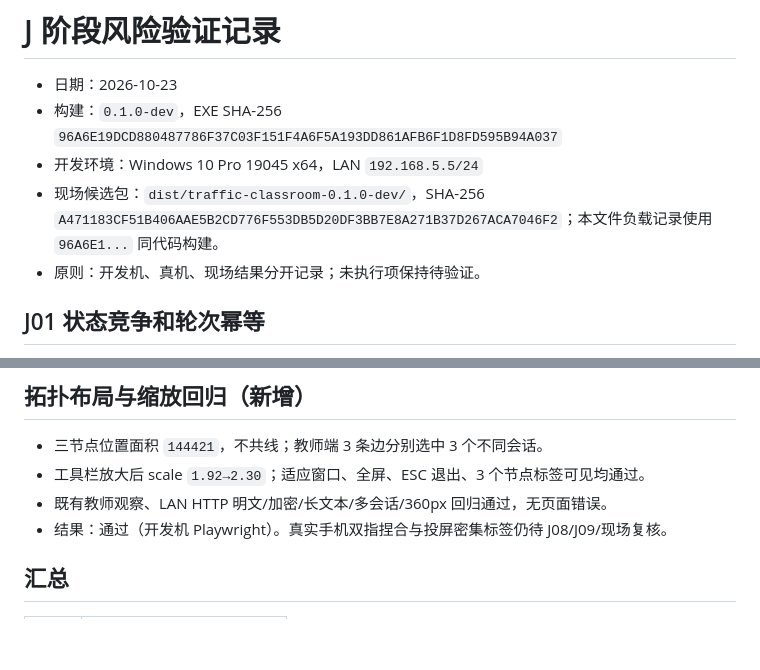
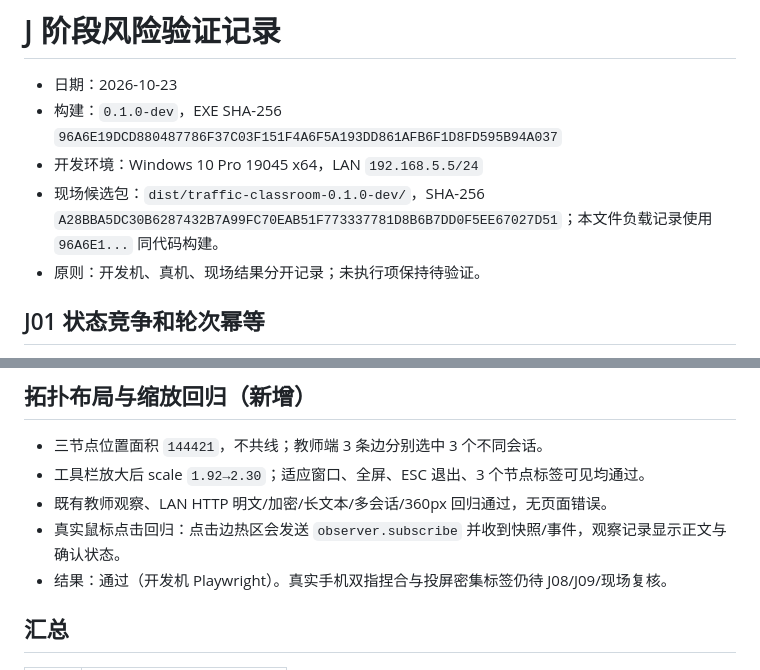
Before and after one commit to RakuLomis/TrafficAnalysisTutorial, a Markdown page: docs/verification-j.md, 2 parts joined by grey strips. Drawn GitHub-style; blank space fills up the shorter version.

```diff
--- a/docs/verification-j.md
+++ b/docs/verification-j.md
@@ -3,7 +3,7 @@
 - 日期：2026-10-23
 - 构建：`0.1.0-dev`，EXE SHA-256 `96A6E19DCD880487786F37C03F151F4A6F5A193DD861AFB6F1D8FD595B94A037`
 - 开发环境：Windows 10 Pro 19045 x64，LAN `192.168.5.5/24`
-- 现场候选包：`dist/traffic-classroom-0.1.0-dev/`，SHA-256 `A471183CF51B406AAE5B2CD776F553DB5D20DF3BB7E8A271B37D267ACA7046F2`；本文件负载记录使用 `96A6E1...` 同代码构建。
+- 现场候选包：`dist/traffic-classroom-0.1.0-dev/`，SHA-256 `A28BBA5DC30B6287432B7A99FC70EAB51F773337781D8B6B7DD0F5EE67027D51`；本文件负载记录使用 `96A6E1...` 同代码构建。
 - 原则：开发机、真机、现场结果分开记录；未执行项保持待验证。
 
 ## J01 状态竞争和轮次幂等
@@ -93,6 +93,7 @@ go run ./scripts/loadtest -url ws://192.168.5.5:18086/ws -origin http://192.168.
 - 三节点位置面积 `144421`，不共线；教师端 3 条边分别选中 3 个不同会话。
 - 工具栏放大后 scale `1.92→2.30`；适应窗口、全屏、ESC 退出、3 个节点标签可见均通过。
 - 既有教师观察、LAN HTTP 明文/加密/长文本/多会话/360px 回归通过，无页面错误。
+- 真实鼠标点击回归：点击边热区会发送 `observer.subscribe` 并收到快照/事件，观察记录显示正文与确认状态。
 - 结果：通过（开发机 Playwright）。真实手机双指捏合与投屏密集标签仍待 J08/J09/现场复核。
 
 ## 汇总
```
Also changed, not shown: docs/field-checklist.md (+2 -2 lines), docs/progress.md (+3 -2 lines).
